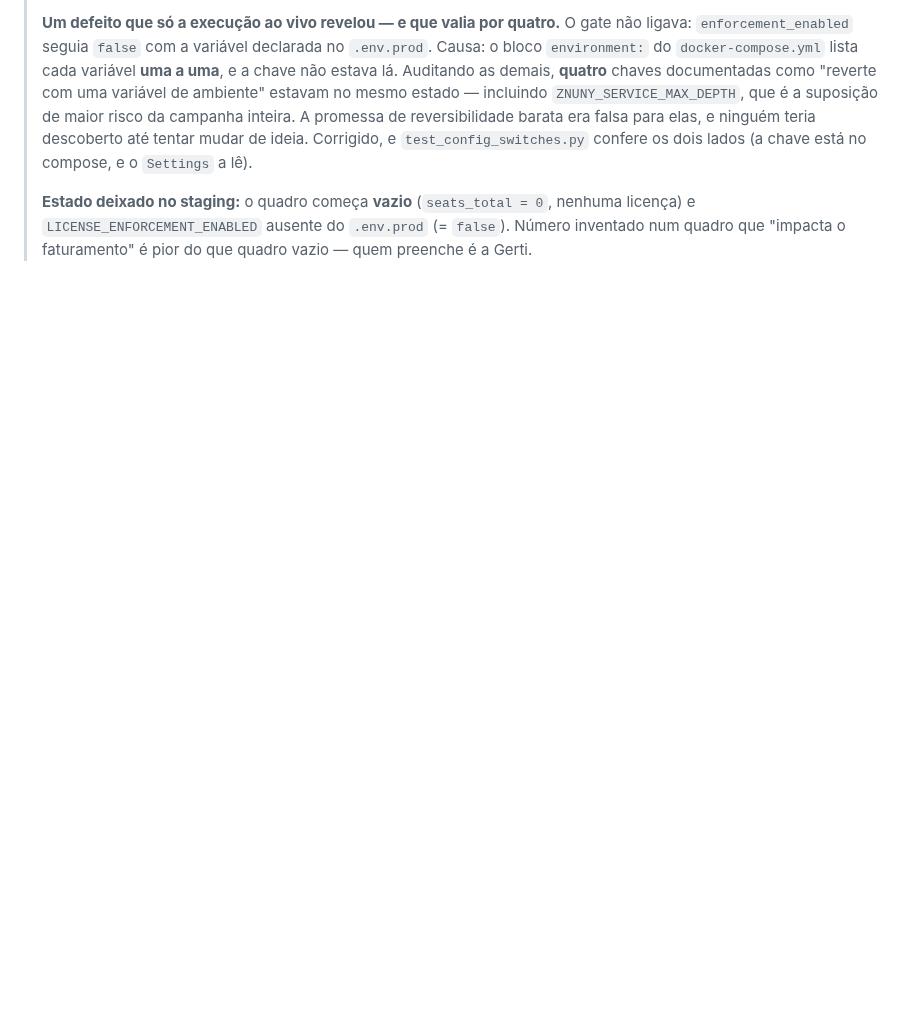
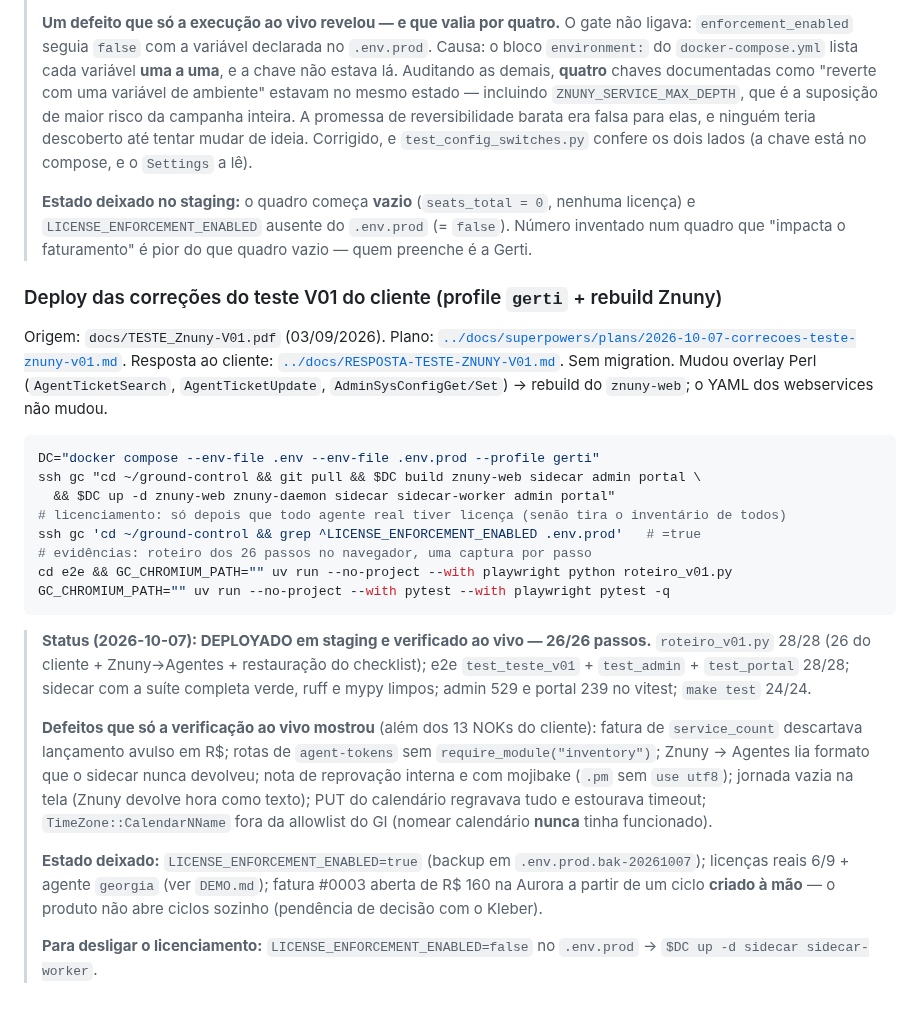
Before and after one commit to williamroot/ground-control, a Markdown page: .ia/OPS.md, the part around the change. Rendered like a GitHub page; blank space fills up the shorter version.

Commit message:
docs(ia): correções do teste V01 no runbook, licenças e agente georgia na demo

````diff
--- a/.ia/OPS.md
+++ b/.ia/OPS.md
@@ -2134,3 +2134,44 @@ voltar o schema é seguro. `git checkout campanha/onda-5-financeiro` + rebuild.
 > nenhuma licença) e `LICENSE_ENFORCEMENT_ENABLED` ausente do `.env.prod`
 > (= `false`). Número inventado num quadro que "impacta o faturamento" é pior
 > do que quadro vazio — quem preenche é a Gerti.
+
+
+### Deploy das correções do teste V01 do cliente (profile `gerti` + rebuild Znuny)
+
+Origem: `docs/TESTE_Znuny-V01.pdf` (03/09/2026). Plano:
+[`../docs/superpowers/plans/2026-10-07-correcoes-teste-znuny-v01.md`](../docs/superpowers/plans/2026-10-07-correcoes-teste-znuny-v01.md).
+Resposta ao cliente: [`../docs/RESPOSTA-TESTE-ZNUNY-V01.md`](../docs/RESPOSTA-TESTE-ZNUNY-V01.md).
+Sem migration. Mudou overlay Perl (`AgentTicketSearch`, `AgentTicketUpdate`,
+`AdminSysConfigGet/Set`) → rebuild do `znuny-web`; o YAML dos webservices não mudou.
+
+```bash
+DC="docker compose --env-file .env --env-file .env.prod --profile gerti"
+ssh gc "cd ~/ground-control && git pull && $DC build znuny-web sidecar admin portal \
+  && $DC up -d znuny-web znuny-daemon sidecar sidecar-worker admin portal"
+# licenciamento: só depois que todo agente real tiver licença (senão tira o inventário de todos)
+ssh gc 'cd ~/ground-control && grep ^LICENSE_ENFORCEMENT_ENABLED .env.prod'   # =true
+# evidências: roteiro dos 26 passos no navegador, uma captura por passo
+cd e2e && GC_CHROMIUM_PATH="" uv run --no-project --with playwright python roteiro_v01.py
+GC_CHROMIUM_PATH="" uv run --no-project --with pytest --with playwright pytest -q
+```
+
+> **Status (2026-10-07): DEPLOYADO em staging e verificado ao vivo — 26/26 passos.**
+> `roteiro_v01.py` 28/28 (26 do cliente + Znuny→Agentes + restauração do checklist);
+> e2e `test_teste_v01` + `test_admin` + `test_portal` 28/28; sidecar com a suíte completa verde, ruff e
+> mypy limpos; admin 529 e portal 239 no vitest; `make test` 24/24.
+>
+> **Defeitos que só a verificação ao vivo mostrou** (além dos 13 NOKs do cliente):
+> fatura de `service_count` descartava lançamento avulso em R$; rotas de
+> `agent-tokens` sem `require_module("inventory")`; Znuny → Agentes lia formato que o
+> sidecar nunca devolveu; nota de reprovação interna e com mojibake (`.pm` sem
+> `use utf8`); jornada vazia na tela (Znuny devolve hora como texto); PUT do
+> calendário regravava tudo e estourava timeout; `TimeZone::CalendarNName` fora da
+> allowlist do GI (nomear calendário **nunca** tinha funcionado).
+>
+> **Estado deixado:** `LICENSE_ENFORCEMENT_ENABLED=true` (backup em
+> `.env.prod.bak-20261007`); licenças reais 6/9 + agente `georgia` (ver `DEMO.md`);
+> fatura #0003 aberta de R$ 160 na Aurora a partir de um ciclo **criado à mão** —
+> o produto não abre ciclos sozinho (pendência de decisão com o Kleber).
+>
+> **Para desligar o licenciamento:** `LICENSE_ENFORCEMENT_ENABLED=false` no `.env.prod`
+> → `$DC up -d sidecar sidecar-worker`.
````
Also changed, not shown: .ia/DEMO.md (+17 -0 lines), .ia/INTEGRATION.md (+1 -1 lines).
